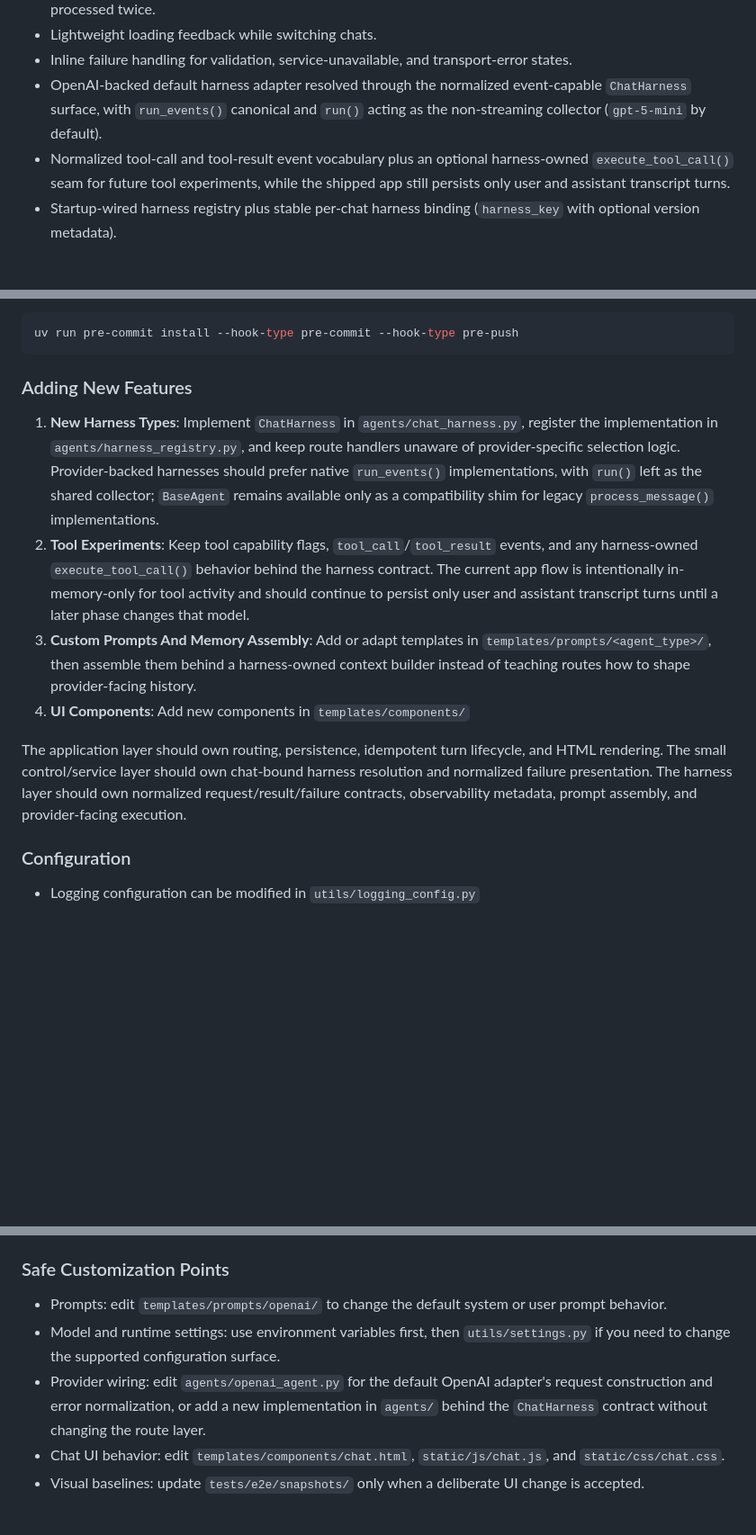
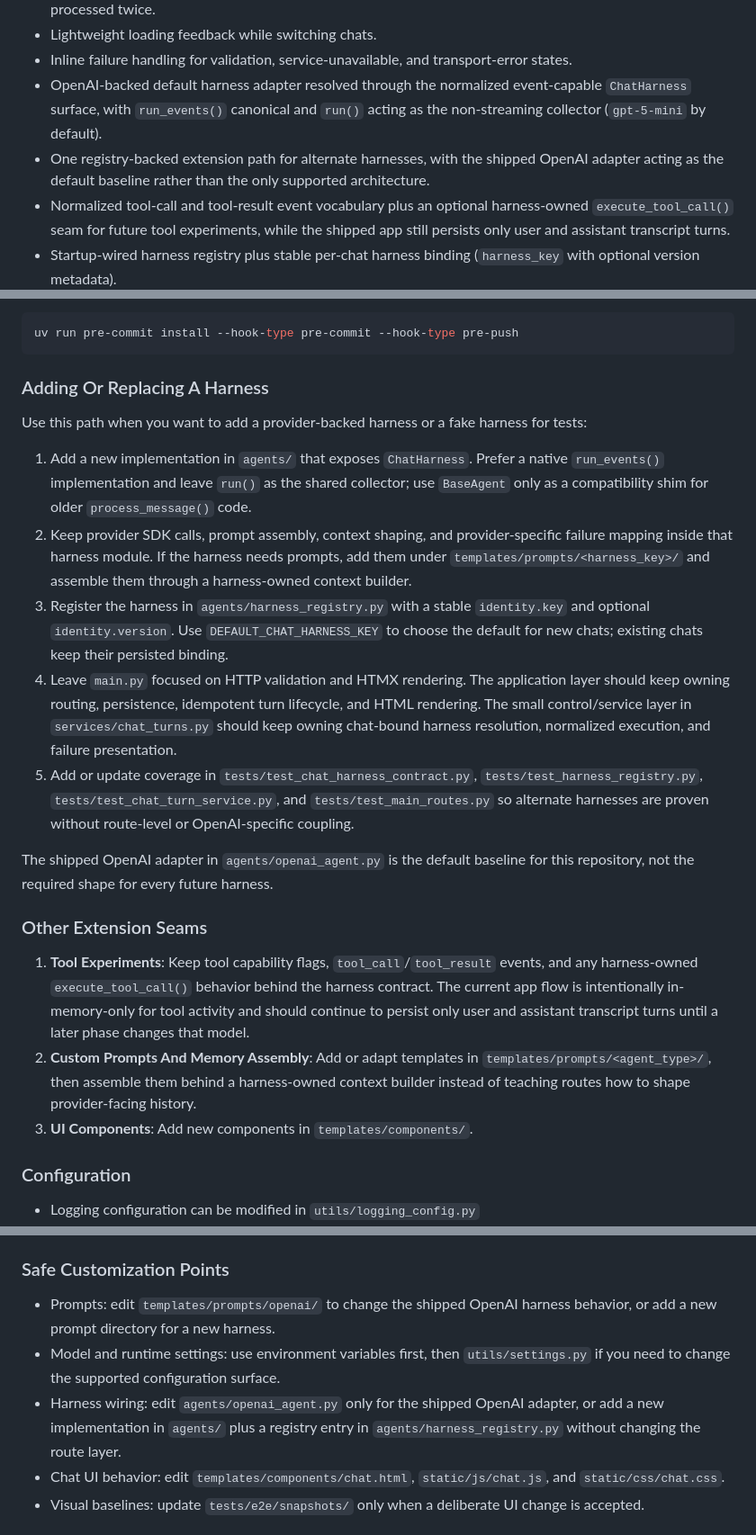
Before and after one commit to jamieosh/basic_chat_app, a Markdown page: README.md, 3 parts joined by grey strips. Shown at 90% size. Drawn GitHub-style; blank space fills up the shorter version.

Commit message:
feat(p3-08-test-docs-forking-guidance-alignment): align harness contributor docs

````diff
--- a/README.md
+++ b/README.md
@@ -22,6 +22,7 @@ Those documents define the long-term direction and maturity phases. This README
 - Lightweight loading feedback while switching chats.
 - Inline failure handling for validation, service-unavailable, and transport-error states.
 - OpenAI-backed default harness adapter resolved through the normalized event-capable `ChatHarness` surface, with `run_events()` canonical and `run()` acting as the non-streaming collector (`gpt-5-mini` by default).
+- One registry-backed extension path for alternate harnesses, with the shipped OpenAI adapter acting as the default baseline rather than the only supported architecture.
 - Normalized tool-call and tool-result event vocabulary plus an optional harness-owned `execute_tool_call()` seam for future tool experiments, while the shipped app still persists only user and assistant transcript turns.
 - Startup-wired harness registry plus stable per-chat harness binding (`harness_key` with optional version metadata).
 - A small `services/chat_turns.py` control layer that owns normalized harness execution, failure finalization, replay coordination, and observability shaping before the route renders the HTMX response.
@@ -256,14 +258,23 @@ Install git hooks:
 uv run pre-commit install --hook-type pre-commit --hook-type pre-push
 ```
 
-### Adding New Features
+### Adding Or Replacing A Harness
 
-1. **New Harness Types**: Implement `ChatHarness` in `agents/chat_harness.py`, register the implementation in `agents/harness_registry.py`, and keep route handlers unaware of provider-specific selection logic. Provider-backed harnesses should prefer native `run_events()` implementations, with `run()` left as the shared collector; `BaseAgent` remains available only as a compatibility shim for legacy `process_message()` implementations.
-2. **Tool Experiments**: Keep tool capability flags, `tool_call`/`tool_result` events, and any harness-owned `execute_tool_call()` behavior behind the harness contract. The current app flow is intentionally in-memory-only for tool activity and should continue to persist only user and assistant transcript turns until a later phase changes that model.
-3. **Custom Prompts And Memory Assembly**: Add or adapt templates in `templates/prompts/<agent_type>/`, then assemble them behind a harness-owned context builder instead of teaching routes how to shape provider-facing history.
-3. **UI Components**: Add new components in `templates/components/`
+Use this path when you want to add a provider-backed harness or a fake harness for tests:
 
-The application layer should own routing, persistence, idempotent turn lifecycle, and HTML rendering. The small control/service layer should own chat-bound harness resolution and normalized failure presentation. The harness layer should own normalized request/result/failure contracts, observability metadata, prompt assembly, and provider-facing execution.
+1. Add a new implementation in `agents/` that exposes `ChatHarness`. Prefer a native `run_events()` implementation and leave `run()` as the shared collector; use `BaseAgent` only as a compatibility shim for older `process_message()` code.
+2. Keep provider SDK calls, prompt assembly, context shaping, and provider-specific failure mapping inside that harness module. If the harness needs prompts, add them under `templates/prompts/<harness_key>/` and assemble them through a harness-owned context builder.
+3. Register the harness in `agents/harness_registry.py` with a stable `identity.key` and optional `identity.version`. Use `DEFAULT_CHAT_HARNESS_KEY` to choose the default for new chats; existing chats keep their persisted binding.
+4. Leave `main.py` focused on HTTP validation and HTMX rendering. The application layer should keep owning routing, persistence, idempotent turn lifecycle, and HTML rendering. The small control/service layer in `services/chat_turns.py` should keep owning chat-bound harness resolution, normalized execution, and failure presentation.
+5. Add or update coverage in `tests/test_chat_harness_contract.py`, `tests/test_harness_registry.py`, `tests/test_chat_turn_service.py`, and `tests/test_main_routes.py` so alternate harnesses are proven without route-level or OpenAI-specific coupling.
+
+The shipped OpenAI adapter in `agents/openai_agent.py` is the default baseline for this repository, not the required shape for every future harness.
+
+### Other Extension Seams
+
+1. **Tool Experiments**: Keep tool capability flags, `tool_call`/`tool_result` events, and any harness-owned `execute_tool_call()` behavior behind the harness contract. The current app flow is intentionally in-memory-only for tool activity and should continue to persist only user and assistant transcript turns until a later phase changes that model.
+2. **Custom Prompts And Memory Assembly**: Add or adapt templates in `templates/prompts/<agent_type>/`, then assemble them behind a harness-owned context builder instead of teaching routes how to shape provider-facing history.
+3. **UI Components**: Add new components in `templates/components/`.
 
 ### Configuration
 
@@ -291,9 +302,9 @@ For the default no-auth baseline, keep `CORS_ALLOW_CREDENTIALS=false`. If you en
 
 ### Safe Customization Points
 
-- Prompts: edit `templates/prompts/openai/` to change the default system or user prompt behavior.
+- Prompts: edit `templates/prompts/openai/` to change the shipped OpenAI harness behavior, or add a new prompt directory for a new harness.
 - Model and runtime settings: use environment variables first, then `utils/settings.py` if you need to change the supported configuration surface.
-- Provider wiring: edit `agents/openai_agent.py` for the default OpenAI adapter's request construction and error normalization, or add a new implementation in `agents/` behind the `ChatHarness` contract without changing the route layer.
+- Harness wiring: edit `agents/openai_agent.py` only for the shipped OpenAI adapter, or add a new implementation in `agents/` plus a registry entry in `agents/harness_registry.py` without changing the route layer.
 - Chat UI behavior: edit `templates/components/chat.html`, `static/js/chat.js`, and `static/css/chat.css`.
 - Visual baselines: update `tests/e2e/snapshots/` only when a deliberate UI change is accepted.
 
````
Also changed, not shown: other parts of README.md (+1 -0 lines), AGENTS.md (+7 -0 lines), plans/p3-08-test-docs-forking-guidance-alignment.md (+3 -3 lines).
